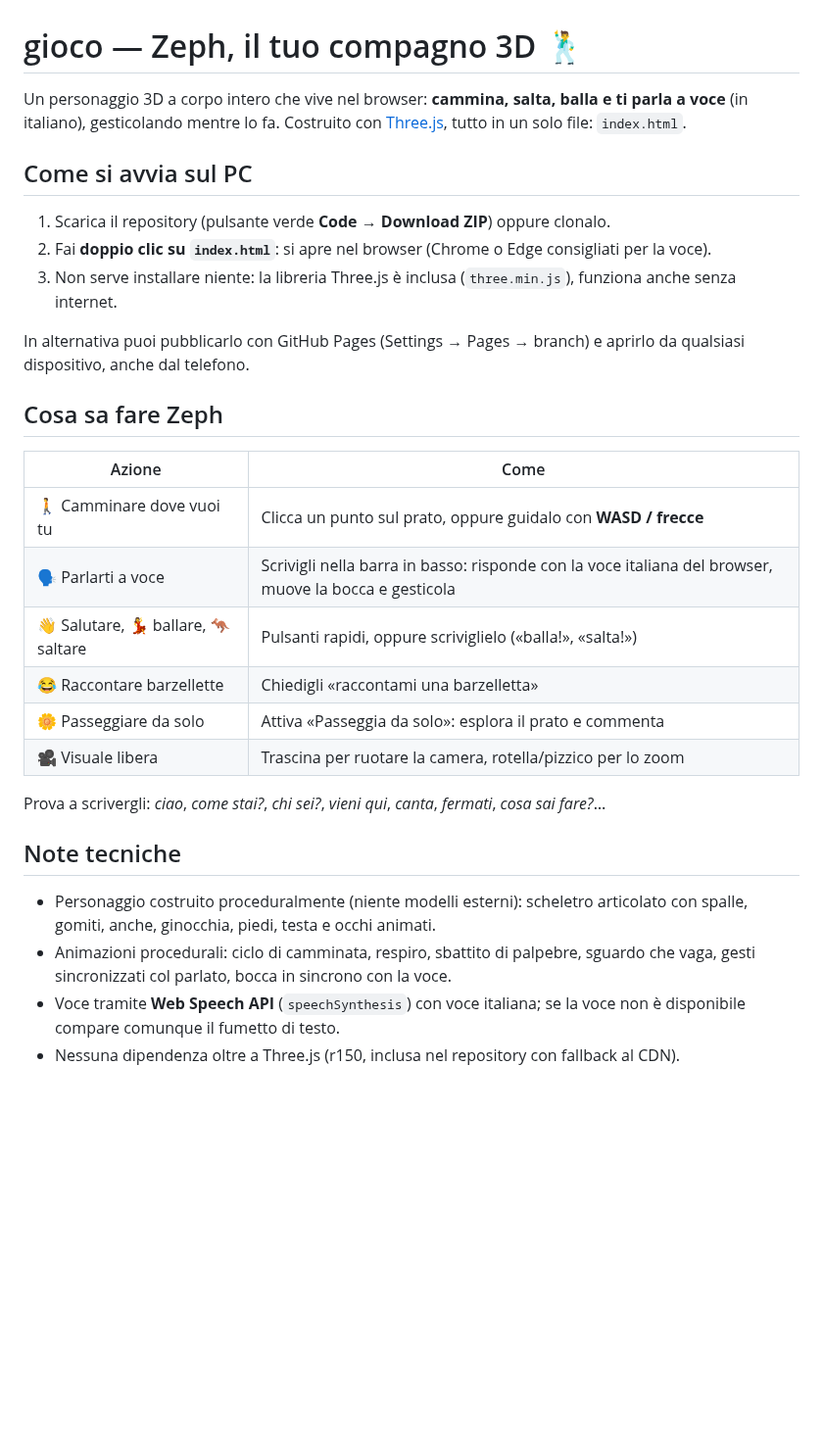
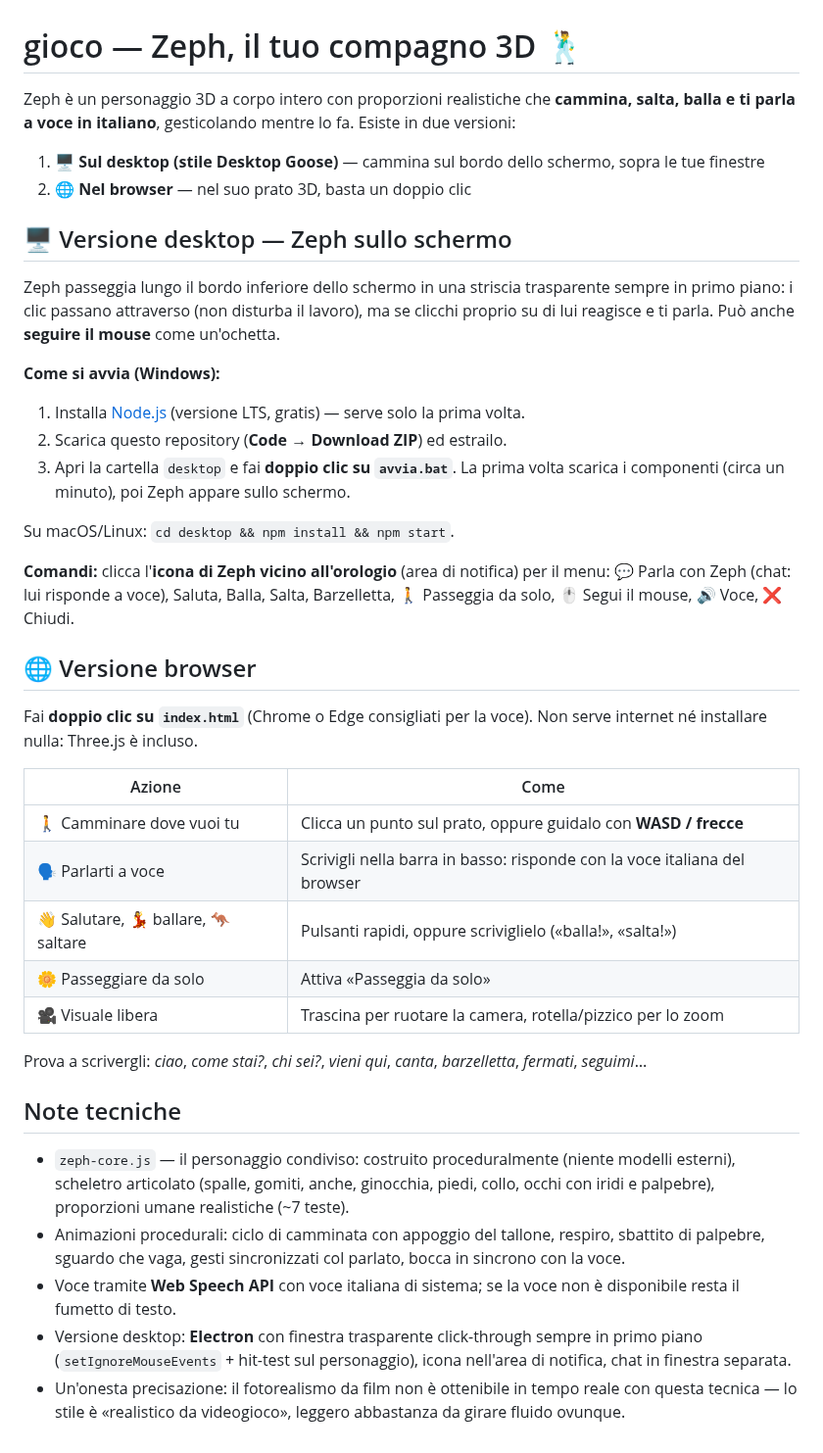
Before and after one commit to maikbarre2401-svg/gioco, a Markdown page: README.md, the part around the change. Shown at 98% size. Rendered like a GitHub page; blank space fills up the shorter version.

```diff
--- a/README.md
+++ b/README.md
@@ -1,31 +1,42 @@
 # gioco — Zeph, il tuo compagno 3D 🕺
 
-Un personaggio 3D a corpo intero che vive nel browser: **cammina, salta, balla e ti parla a voce** (in italiano), gesticolando mentre lo fa. Costruito con [Three.js](https://threejs.org/), tutto in un solo file: `index.html`.
+Zeph è un personaggio 3D a corpo intero con proporzioni realistiche che **cammina, salta, balla e ti parla a voce in italiano**, gesticolando mentre lo fa. Esiste in due versioni:
 
-## Come si avvia sul PC
+1. **🖥️ Sul desktop (stile Desktop Goose)** — cammina sul bordo dello schermo, sopra le tue finestre
+2. **🌐 Nel browser** — nel suo prato 3D, basta un doppio clic
 
-1. Scarica il repository (pulsante verde **Code → Download ZIP**) oppure clonalo.
-2. Fai **doppio clic su `index.html`**: si apre nel browser (Chrome o Edge consigliati per la voce).
-3. Non serve installare niente: la libreria Three.js è inclusa (`three.min.js`), funziona anche senza internet.
+## 🖥️ Versione desktop — Zeph sullo schermo
 
-In alternativa puoi pubblicarlo con GitHub Pages (Settings → Pages → branch) e aprirlo da qualsiasi dispositivo, anche dal telefono.
+Zeph passeggia lungo il bordo inferiore dello schermo in una striscia trasparente sempre in primo piano: i clic passano attraverso (non disturba il lavoro), ma se clicchi proprio su di lui reagisce e ti parla. Può anche **seguire il mouse** come un'ochetta.
 
-## Cosa sa fare Zeph
+**Come si avvia (Windows):**
+
+1. Installa [Node.js](https://nodejs.org) (versione LTS, gratis) — serve solo la prima volta.
+2. Scarica questo repository (**Code → Download ZIP**) ed estrailo.
+3. Apri la cartella `desktop` e fai **doppio clic su `avvia.bat`**. La prima volta scarica i componenti (circa un minuto), poi Zeph appare sullo schermo.
+
+Su macOS/Linux: `cd desktop && npm install && npm start`.
+
+**Comandi:** clicca l'**icona di Zeph vicino all'orologio** (area di notifica) per il menu: 💬 Parla con Zeph (chat: lui risponde a voce), Saluta, Balla, Salta, Barzelletta, 🚶 Passeggia da solo, 🖱️ Segui il mouse, 🔊 Voce, ❌ Chiudi.
+
+## 🌐 Versione browser
+
+Fai **doppio clic su `index.html`** (Chrome o Edge consigliati per la voce). Non serve internet né installare nulla: Three.js è incluso.
 
 | Azione | Come |
 |---|---|
 | 🚶 Camminare dove vuoi tu | Clicca un punto sul prato, oppure guidalo con **WASD / frecce** |
-| 🗣️ Parlarti a voce | Scrivigli nella barra in basso: risponde con la voce italiana del browser, muove la bocca e gesticola |
+| 🗣️ Parlarti a voce | Scrivigli nella barra in basso: risponde con la voce italiana del browser |
 | 👋 Salutare, 💃 ballare, 🦘 saltare | Pulsanti rapidi, oppure scriviglielo («balla!», «salta!») |
-| 😂 Raccontare barzellette | Chiedigli «raccontami una barzelletta» |
-| 🌼 Passeggiare da solo | Attiva «Passeggia da solo»: esplora il prato e commenta |
+| 🌼 Passeggiare da solo | Attiva «Passeggia da solo» |
 | 🎥 Visuale libera | Trascina per ruotare la camera, rotella/pizzico per lo zoom |
 
-Prova a scrivergli: *ciao*, *come stai?*, *chi sei?*, *vieni qui*, *canta*, *fermati*, *cosa sai fare?*…
+Prova a scrivergli: *ciao*, *come stai?*, *chi sei?*, *vieni qui*, *canta*, *barzelletta*, *fermati*, *seguimi*…
 
 ## Note tecniche
 
-- Personaggio costruito proceduralmente (niente modelli esterni): scheletro articolato con spalle, gomiti, anche, ginocchia, piedi, testa e occhi animati.
-- Animazioni procedurali: ciclo di camminata, respiro, sbattito di palpebre, sguardo che vaga, gesti sincronizzati col parlato, bocca in sincrono con la voce.
-- Voce tramite **Web Speech API** (`speechSynthesis`) con voce italiana; se la voce non è disponibile compare comunque il fumetto di testo.
-- Nessuna dipendenza oltre a Three.js (r150, inclusa nel repository con fallback al CDN).
+- `zeph-core.js` — il personaggio condiviso: costruito proceduralmente (niente modelli esterni), scheletro articolato (spalle, gomiti, anche, ginocchia, piedi, collo, occhi con iridi e palpebre), proporzioni umane realistiche (~7 teste).
+- Animazioni procedurali: ciclo di camminata con appoggio del tallone, respiro, sbattito di palpebre, sguardo che vaga, gesti sincronizzati col parlato, bocca in sincrono con la voce.
+- Voce tramite **Web Speech API** con voce italiana di sistema; se la voce non è disponibile resta il fumetto di testo.
+- Versione desktop: **Electron** con finestra trasparente click-through sempre in primo piano (`setIgnoreMouseEvents` + hit-test sul personaggio), icona nell'area di notifica, chat in finestra separata.
+- Un'onesta precisazione: il fotorealismo da film non è ottenibile in tempo reale con questa tecnica — lo stile è «realistico da videogioco», leggero abbastanza da girare fluido ovunque.
```
Also changed, not shown: desktop/tray-icon.png (added), 9 other files.
